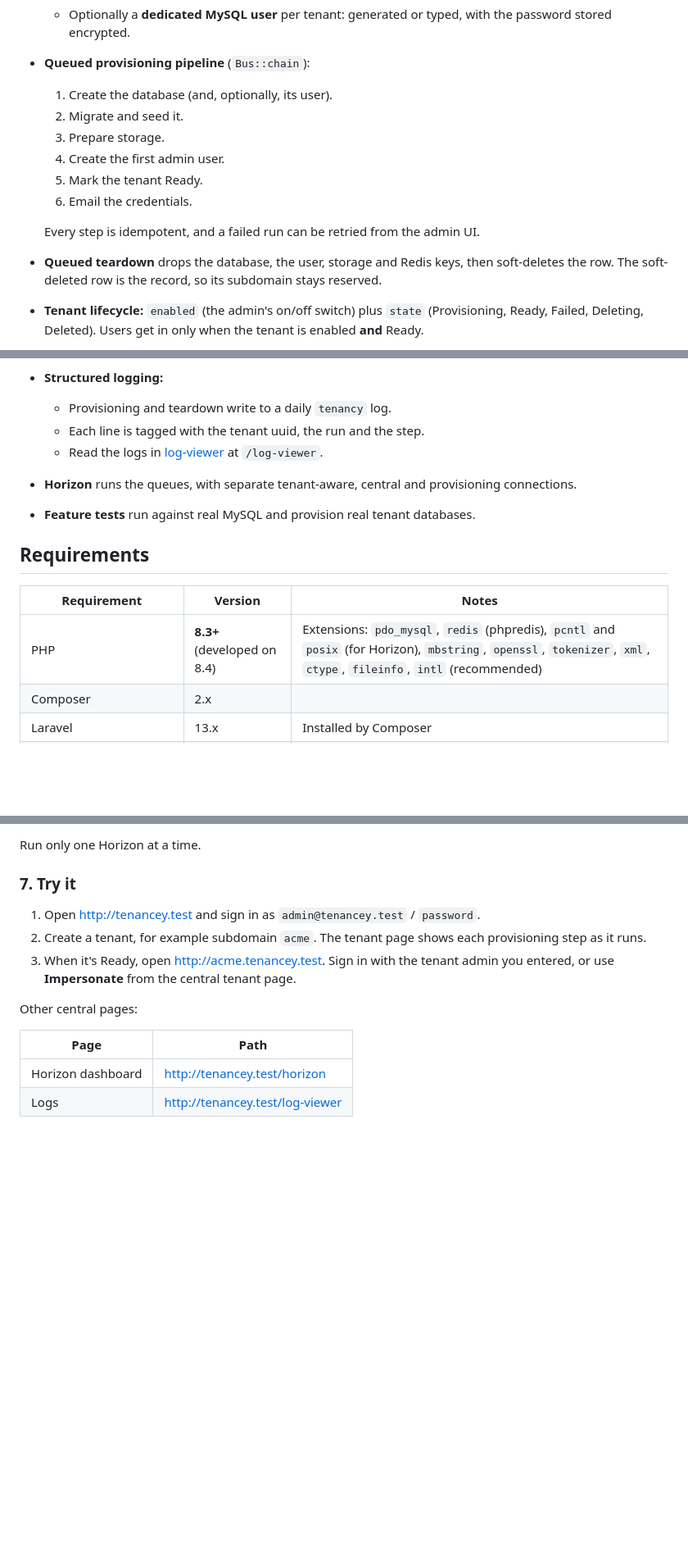
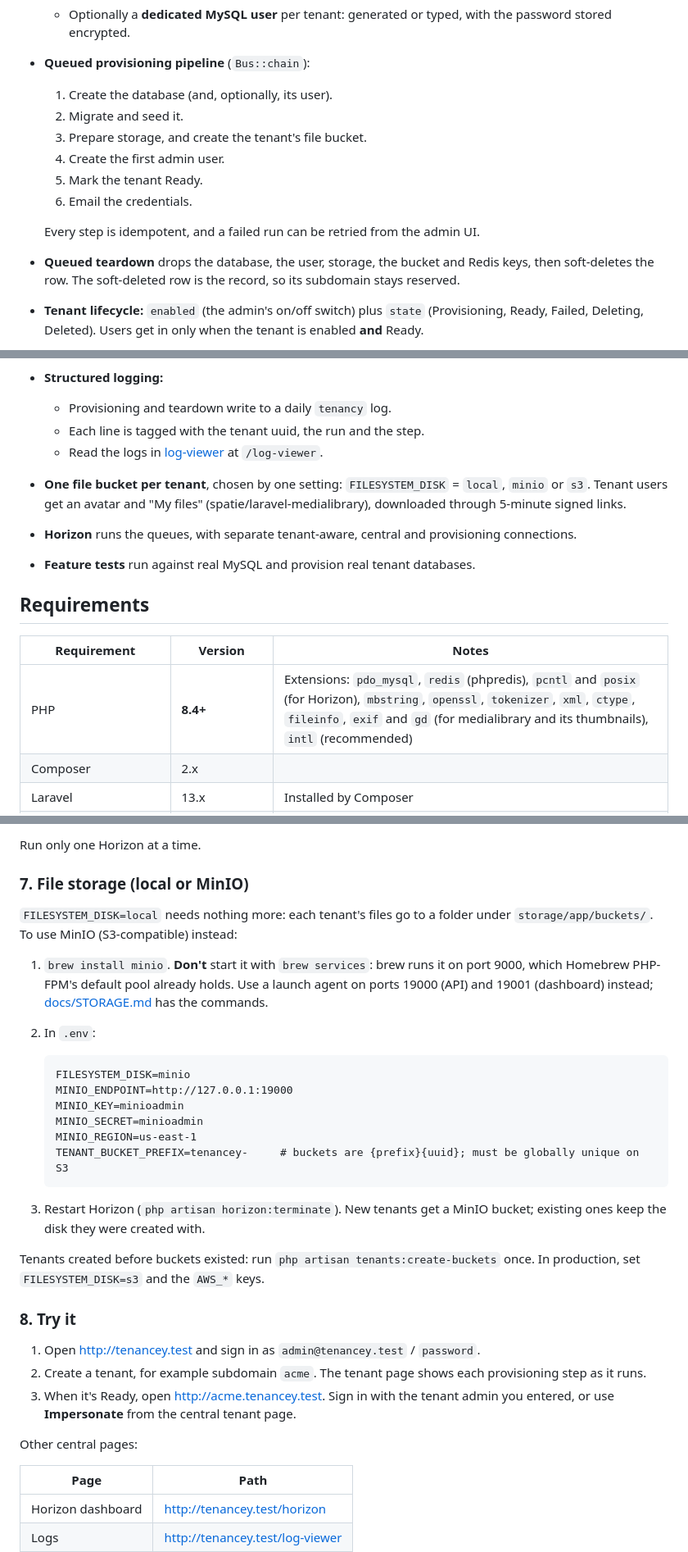
Before and after one commit to touhidurabir/tenancey, a Markdown page: README.md, 3 parts joined by grey strips. Shown at 82% size. Drawn GitHub-style; blank space fills up the shorter version.

Commit message:
Document tenant storage buckets and MinIO

````diff
--- a/README.md
+++ b/README.md
@@ -36,13 +36,13 @@ Clone it, set it up, and build your own app on top of it, or read it to see how
 - **Queued provisioning pipeline** (`Bus::chain`):
   1. Create the database (and, optionally, its user).
   2. Migrate and seed it.
-  3. Prepare storage.
+  3. Prepare storage, and create the tenant's file bucket.
   4. Create the first admin user.
   5. Mark the tenant Ready.
   6. Email the credentials.
 
   Every step is idempotent, and a failed run can be retried from the admin UI.
-- **Queued teardown** drops the database, the user, storage and Redis keys, then soft-deletes the
+- **Queued teardown** drops the database, the user, storage, the bucket and Redis keys, then soft-deletes the
   row. The soft-deleted row is the record, so its subdomain stays reserved.
 - **Tenant lifecycle:** `enabled` (the admin's on/off switch) plus `state` (Provisioning, Ready,
   Failed, Deleting, Deleted). Users get in only when the tenant is enabled **and** Ready.
@@ -63,6 +63,9 @@ Clone it, set it up, and build your own app on top of it, or read it to see how
   - Provisioning and teardown write to a daily `tenancy` log.
   - Each line is tagged with the tenant uuid, the run and the step.
   - Read the logs in [log-viewer](https://github.com/opcodesio/log-viewer) at `/log-viewer`.
+- **One file bucket per tenant**, chosen by one setting: `FILESYSTEM_DISK` = `local`, `minio` or
+  `s3`. Tenant users get an avatar and "My files" (spatie/laravel-medialibrary), downloaded through
+  5-minute signed links.
 - **Horizon** runs the queues, with separate tenant-aware, central and provisioning connections.
 - **Feature tests** run against real MySQL and provision real tenant databases.
 
@@ -70,7 +73,7 @@ Clone it, set it up, and build your own app on top of it, or read it to see how
 
 | Requirement | Version | Notes |
 |---|---|---|
-| PHP | **8.3+** (developed on 8.4) | Extensions: `pdo_mysql`, `redis` (phpredis), `pcntl` and `posix` (for Horizon), `mbstring`, `openssl`, `tokenizer`, `xml`, `ctype`, `fileinfo`, `intl` (recommended) |
+| PHP | **8.4+** | Extensions: `pdo_mysql`, `redis` (phpredis), `pcntl` and `posix` (for Horizon), `mbstring`, `openssl`, `tokenizer`, `xml`, `ctype`, `fileinfo`, `exif` and `gd` (for medialibrary and its thumbnails), `intl` (recommended) |
 | Composer | 2.x | |
 | Laravel | 13.x | Installed by Composer |
 | stancl/tenancy | 3.10.1+ | The first v3 release that supports Laravel 13 |
@@ -173,7 +177,33 @@ stay in "Provisioning" forever.
 
 Run only one Horizon at a time.
 
-### 7. Try it
+### 7. File storage (local or MinIO)
+
+`FILESYSTEM_DISK=local` needs nothing more: each tenant's files go to a folder under
+`storage/app/buckets/`. To use MinIO (S3-compatible) instead:
+
+1. `brew install minio`. **Don't** start it with `brew services`: brew runs it on port 9000,
+   which Homebrew PHP-FPM's default pool already holds. Use a launch agent on ports 19000
+   (API) and 19001 (dashboard) instead; [docs/STORAGE.md](docs/STORAGE.md#5-minio-on-the-mac)
+   has the commands.
+2. In `.env`:
+
+   ```dotenv
+   FILESYSTEM_DISK=minio
+   MINIO_ENDPOINT=http://127.0.0.1:19000
+   MINIO_KEY=minioadmin
+   MINIO_SECRET=minioadmin
+   MINIO_REGION=us-east-1
+   TENANT_BUCKET_PREFIX=tenancey-     # buckets are {prefix}{uuid}; must be globally unique on S3
+   ```
+
+3. Restart Horizon (`php artisan horizon:terminate`). New tenants get a MinIO bucket; existing
+   ones keep the disk they were created with.
+
+Tenants created before buckets existed: run `php artisan tenants:create-buckets` once.
+In production, set `FILESYSTEM_DISK=s3` and the `AWS_*` keys.
+
+### 8. Try it
 
 1. Open http://tenancey.test and sign in as `admin@tenancey.test` / `password`.
 2. Create a tenant, for example subdomain `acme`. The tenant page shows each provisioning step as
````
Also changed, not shown: other parts of README.md (+7 -1 lines), CLAUDE.md (+18 -1 lines), docs/STORAGE.md (added, +114 -0 lines).
